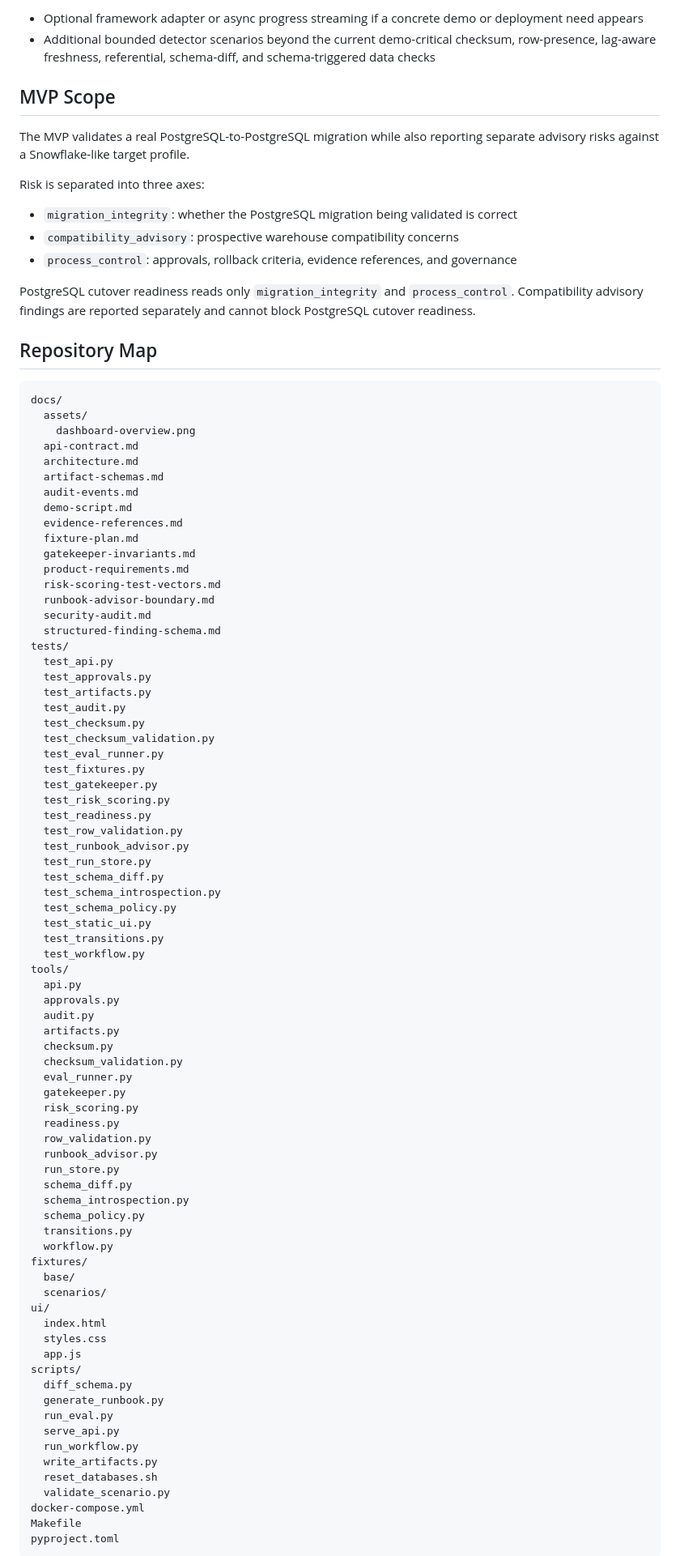
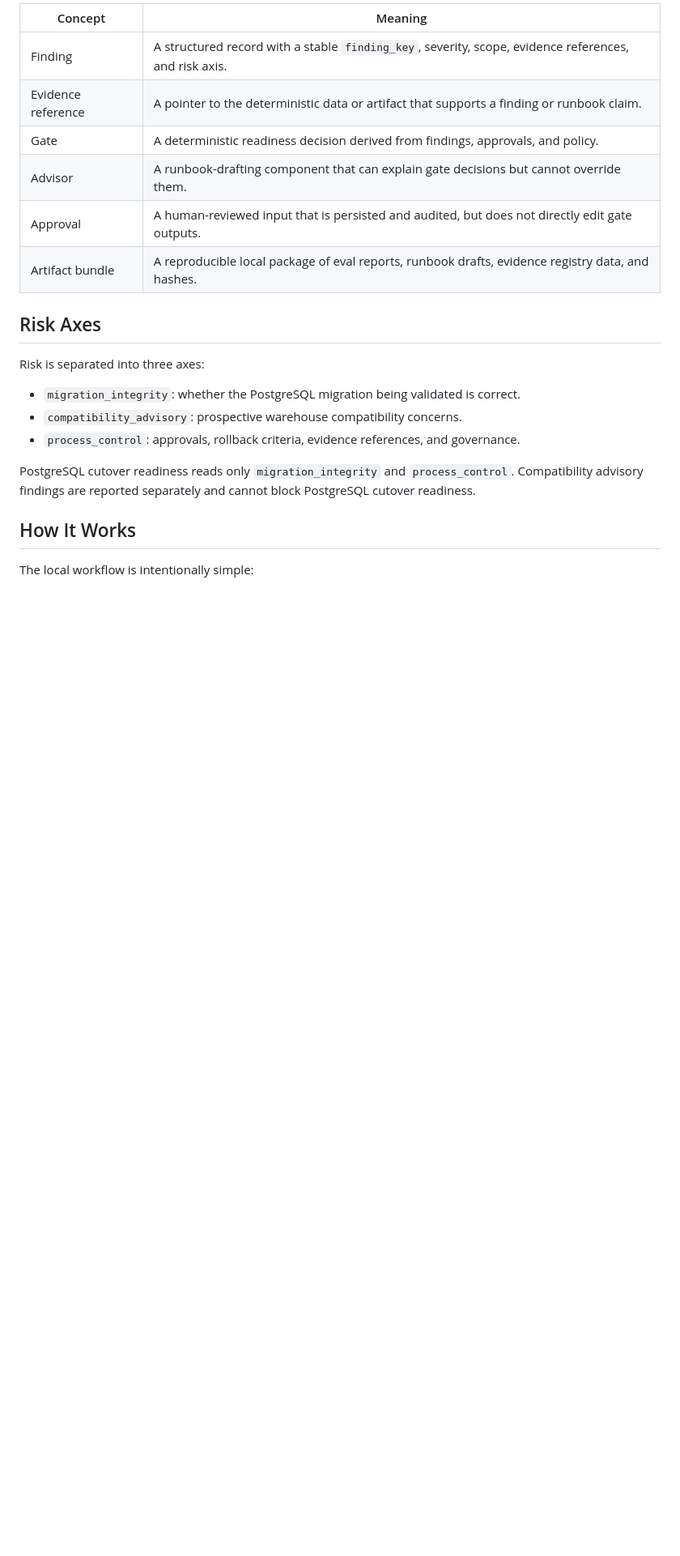
Before and after one commit to rickProdManager/agentic-migration-validator, a Markdown page: README.md, the part around one of its changes. Shown at 81% size. GitHub-like rendering; blank space fills up the shorter version.

````diff
--- a/README.md
+++ b/README.md
@@ -143,96 +149,24 @@ Not implemented yet:
 
-- Optional framework adapter or async progress streaming if a concrete demo or deployment need appears
-- Additional bounded detector scenarios beyond the current demo-critical checksum, row-presence, lag-aware freshness, referential, schema-diff, and schema-triggered data checks
+| Concept | Meaning |
+| --- | --- |
+| Finding | A structured record with a stable `finding_key`, severity, scope, evidence references, and risk axis. |
+| Evidence reference | A pointer to the deterministic data or artifact that supports a finding or runbook claim. |
+| Gate | A deterministic readiness decision derived from findings, approvals, and policy. |
+| Advisor | A runbook-drafting component that can explain gate decisions but cannot override them. |
+| Approval | A human-reviewed input that is persisted and audited, but does not directly edit gate outputs. |
+| Artifact bundle | A reproducible local package of eval reports, runbook drafts, evidence registry data, and hashes. |
 
-## MVP Scope
-
-The MVP validates a real PostgreSQL-to-PostgreSQL migration while also reporting separate advisory risks against a Snowflake-like target profile.
+## Risk Axes
 
 Risk is separated into three axes:
 
-- `migration_integrity`: whether the PostgreSQL migration being validated is correct
-- `compatibility_advisory`: prospective warehouse compatibility concerns
-- `process_control`: approvals, rollback criteria, evidence references, and governance
+- `migration_integrity`: whether the PostgreSQL migration being validated is correct.
+- `compatibility_advisory`: prospective warehouse compatibility concerns.
+- `process_control`: approvals, rollback criteria, evidence references, and governance.
 
 PostgreSQL cutover readiness reads only `migration_integrity` and `process_control`. Compatibility advisory findings are reported separately and cannot block PostgreSQL cutover readiness.
 
-## Repository Map
+## How It Works
 
-```text
-docs/
-  assets/
-    dashboard-overview.png
-  api-contract.md
-  architecture.md
-  artifact-schemas.md
-  audit-events.md
-  demo-script.md
-  evidence-references.md
-  fixture-plan.md
-  gatekeeper-invariants.md
-  product-requirements.md
-  risk-scoring-test-vectors.md
-  runbook-advisor-boundary.md
-  security-audit.md
-  structured-finding-schema.md
-tests/
-  test_api.py
-  test_approvals.py
-  test_artifacts.py
-  test_audit.py
-  test_checksum.py
-  test_checksum_validation.py
-  test_eval_runner.py
-  test_fixtures.py
-  test_gatekeeper.py
-  test_risk_scoring.py
-  test_readiness.py
-  test_row_validation.py
-  test_runbook_advisor.py
-  test_run_store.py
-  test_schema_diff.py
-  test_schema_introspection.py
-  test_schema_policy.py
-  test_static_ui.py
-  test_transitions.py
-  test_workflow.py
-tools/
-  api.py
-  approvals.py
-  audit.py
-  artifacts.py
-  checksum.py
-  checksum_validation.py
-  eval_runner.py
-  gatekeeper.py
-  risk_scoring.py
-  readiness.py
-  row_validation.py
-  runbook_advisor.py
-  run_store.py
-  schema_diff.py
-  schema_introspection.py
-  schema_policy.py
-  transitions.py
-  workflow.py
-fixtures/
-  base/
-  scenarios/
-ui/
-  index.html
-  styles.css
-  app.js
-scripts/
-  diff_schema.py
-  generate_runbook.py
-  run_eval.py
-  serve_api.py
-  run_workflow.py
-  write_artifacts.py
-  reset_databases.sh
-  validate_scenario.py
-docker-compose.yml
-Makefile
-pyproject.toml
-```
+The local workflow is intentionally simple:
 
````
Also changed, not shown: other parts of README.md (+193 -176 lines).
